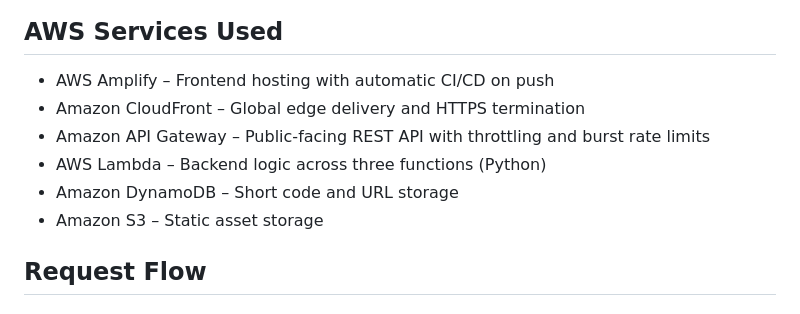
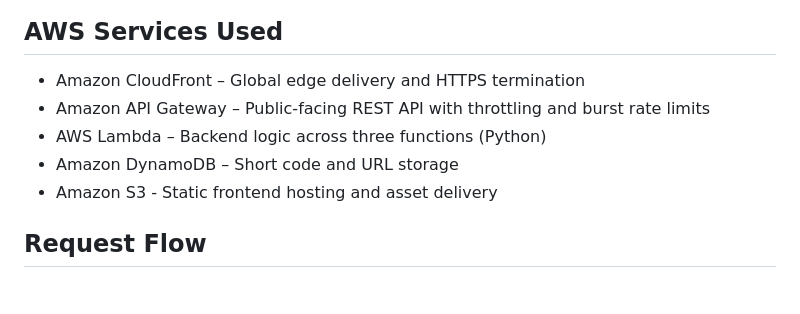
Before and after one commit to nsepvo/aws-url-shortener, a Markdown page: README.md, the part around the change. Rendered like a GitHub page.

Commit message:
Update README.md
remove amplify mentions

```diff
--- a/README.md
+++ b/README.md
@@ -12,12 +12,11 @@ https://d3hohcnfpufdrr.cloudfront.net/
 
 ## AWS Services Used
 
-- AWS Amplify – Frontend hosting with automatic CI/CD on push
 - Amazon CloudFront – Global edge delivery and HTTPS termination
 - Amazon API Gateway – Public-facing REST API with throttling and burst rate limits
 - AWS Lambda – Backend logic across three functions (Python)
 - Amazon DynamoDB – Short code and URL storage
-- Amazon S3 – Static asset storage
+- Amazon S3 - Static frontend hosting and asset delivery
 
 ## Request Flow
 ### Creating a Short URL
```
